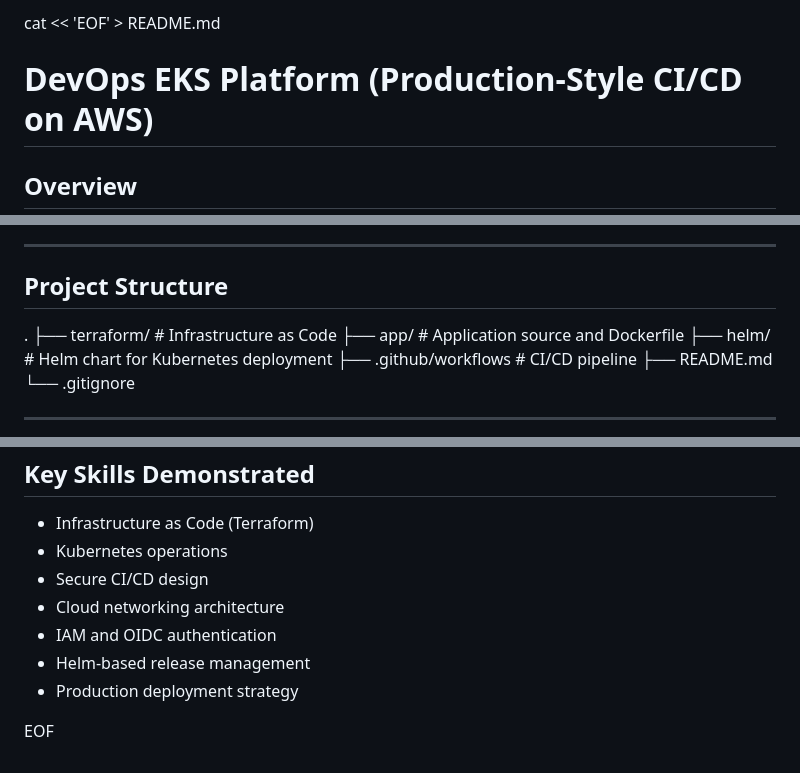
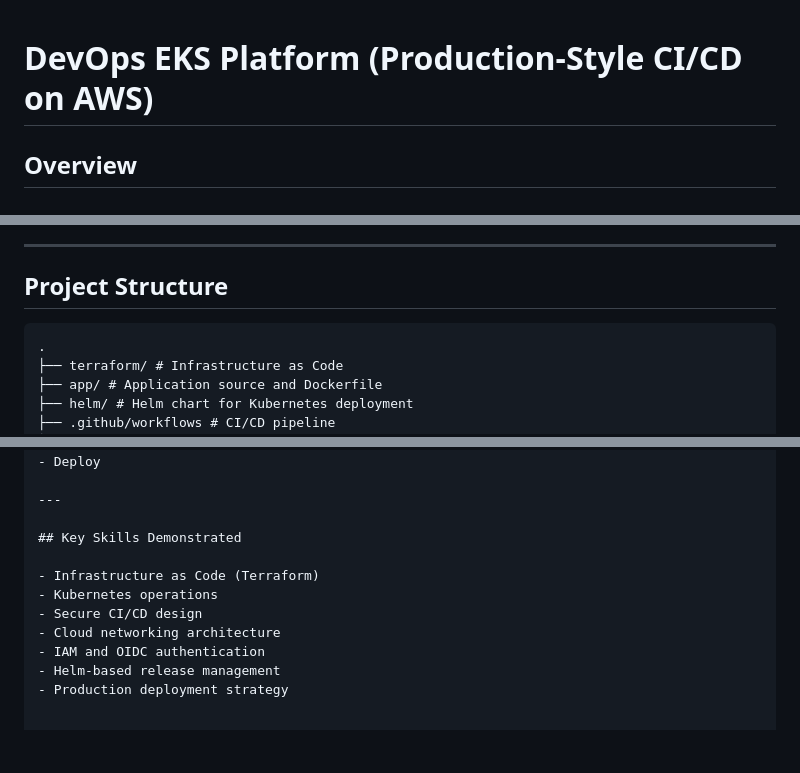
Before and after one commit to yaminichenna/devops_eks_ci_cd, a Markdown page: README.md, 3 parts joined by grey strips. Rendered like a GitHub page; blank space fills up the shorter version.

````diff
--- a/README.md
+++ b/README.md
@@ -1,4 +1,3 @@
-cat << 'EOF' > README.md
 # DevOps EKS Platform (Production-Style CI/CD on AWS)
 
 ## Overview
@@ -80,6 +79,7 @@ Helm enables:
 ---
 
 ## Project Structure
+```text
 .
 ├── terraform/ # Infrastructure as Code
 ├── app/ # Application source and Dockerfile
@@ -212,5 +212,3 @@ Pipeline will automatically:
 - IAM and OIDC authentication
 - Helm-based release management
 - Production deployment strategy
-
-EOF
````
